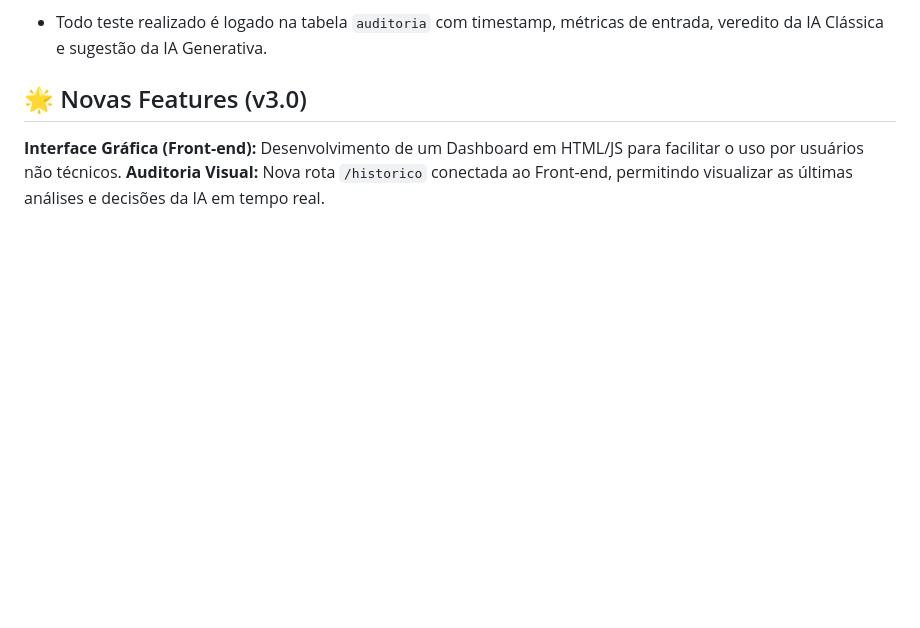
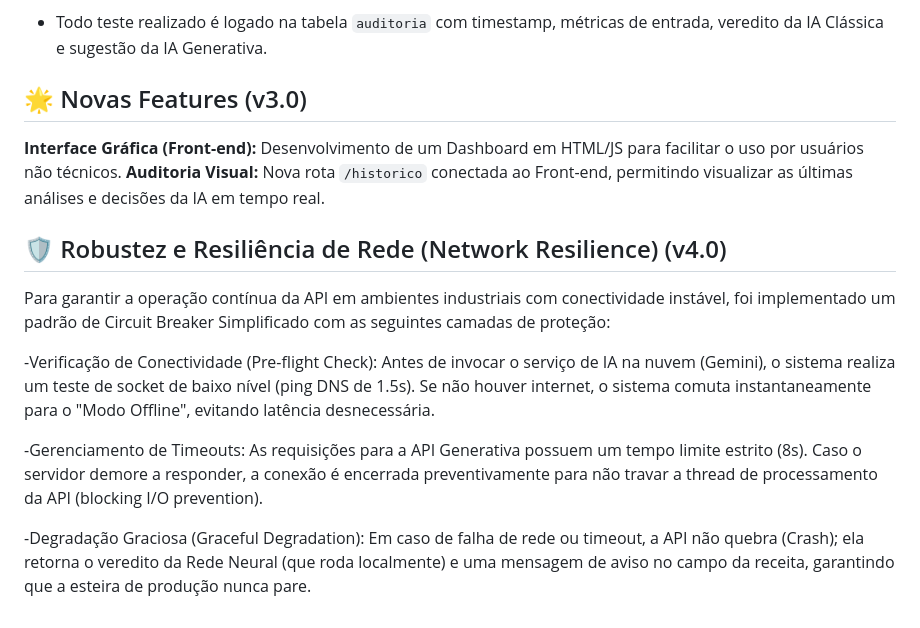
Before and after one commit to sergiopiresbarra/-Apple-Quality-API-Edge-AI-Optimized-, a Markdown page: README.md, the part around the change. Rendered like a GitHub page; blank space fills up the shorter version.

```diff
--- a/README.md
+++ b/README.md
@@ -65,3 +65,13 @@ Implementação de banco de dados relacional (SQLite) para rastreabilidade.
 
 **Interface Gráfica (Front-end):** Desenvolvimento de um Dashboard em HTML/JS para facilitar o uso por usuários não técnicos.
 **Auditoria Visual:** Nova rota `/historico` conectada ao Front-end, permitindo visualizar as últimas análises e decisões da IA em tempo real.
+
+## 🛡️ Robustez e Resiliência de Rede (Network Resilience) (v4.0)
+
+Para garantir a operação contínua da API em ambientes industriais com conectividade instável, foi implementado um padrão de Circuit Breaker Simplificado com as seguintes camadas de proteção:
+
+-Verificação de Conectividade (Pre-flight Check): Antes de invocar o serviço de IA na nuvem (Gemini), o sistema realiza um teste de socket de baixo nível (ping DNS de 1.5s). Se não houver internet, o sistema comuta instantaneamente para o "Modo Offline", evitando latência desnecessária.
+
+-Gerenciamento de Timeouts: As requisições para a API Generativa possuem um tempo limite estrito (8s). Caso o servidor demore a responder, a conexão é encerrada preventivamente para não travar a thread de processamento da API (blocking I/O prevention).
+
+-Degradação Graciosa (Graceful Degradation): Em caso de falha de rede ou timeout, a API não quebra (Crash); ela retorna o veredito da Rede Neural (que roda localmente) e uma mensagem de aviso no campo da receita, garantindo que a esteira de produção nunca pare.
```
